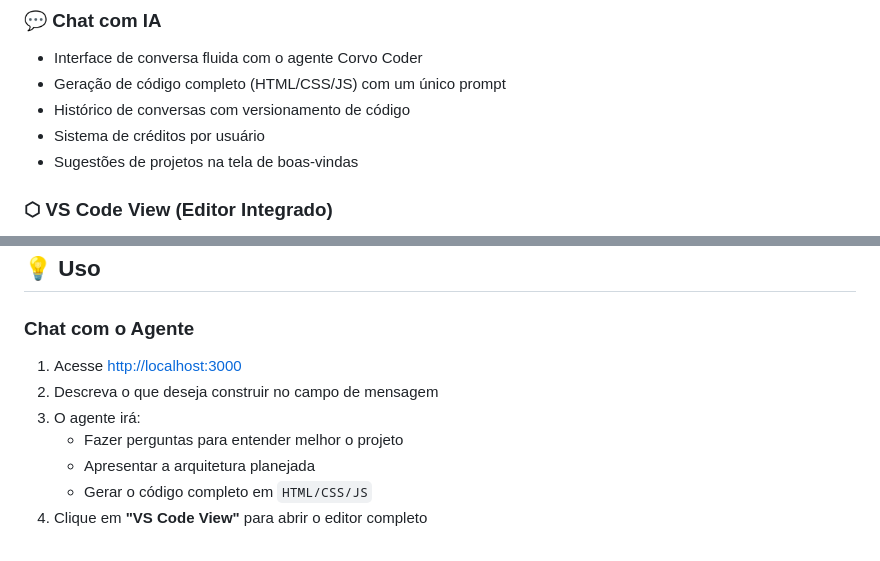
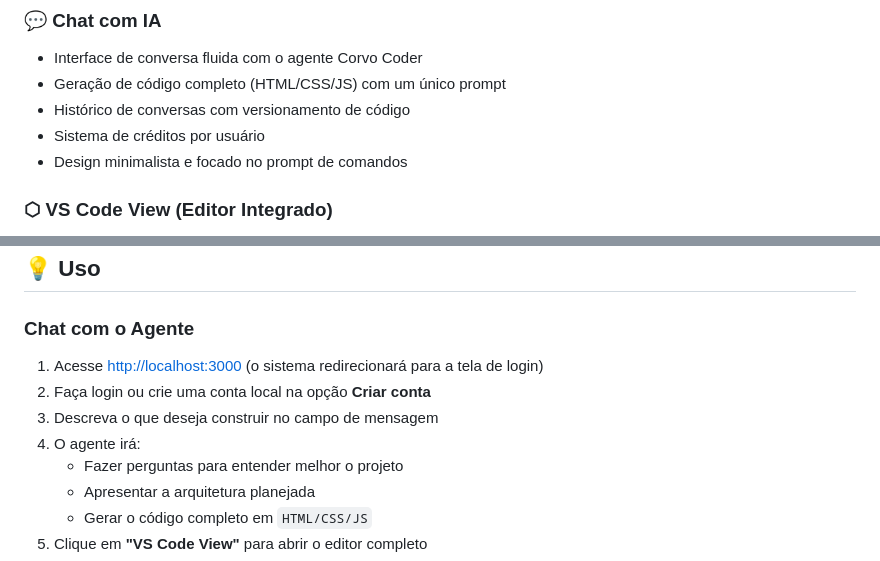
Before and after one commit to mg5860606-ux/site-corvo-coder, a Markdown page: README.md, 2 parts joined by grey strips. Drawn GitHub-style.

Commit message:
Update README with login steps and clean design description

```diff
--- a/README.md
+++ b/README.md
@@ -47,7 +47,7 @@ O **Corvo Coder** é uma plataforma de desenvolvimento assistido por IA, inspira
 - Geração de código completo (HTML/CSS/JS) com um único prompt
 - Histórico de conversas com versionamento de código
 - Sistema de créditos por usuário
-- Sugestões de projetos na tela de boas-vindas
+- Design minimalista e focado no prompt de comandos
 
 ### ⬡ VS Code View (Editor Integrado)
 - Editor de código estilo VS Code completo no browser
@@ -233,9 +233,10 @@ npm run dev
 
 ### Chat com o Agente
 
-1. Acesse [http://localhost:3000](http://localhost:3000)
-2. Descreva o que deseja construir no campo de mensagem
-3. O agente irá:
+1. Acesse [http://localhost:3000](http://localhost:3000) (o sistema redirecionará para a tela de login)
+2. Faça login ou crie uma conta local na opção **Criar conta**
+3. Descreva o que deseja construir no campo de mensagem
+4. O agente irá:
    - Fazer perguntas para entender melhor o projeto
    - Apresentar a arquitetura planejada
    - Gerar o código completo em `HTML/CSS/JS`
```
